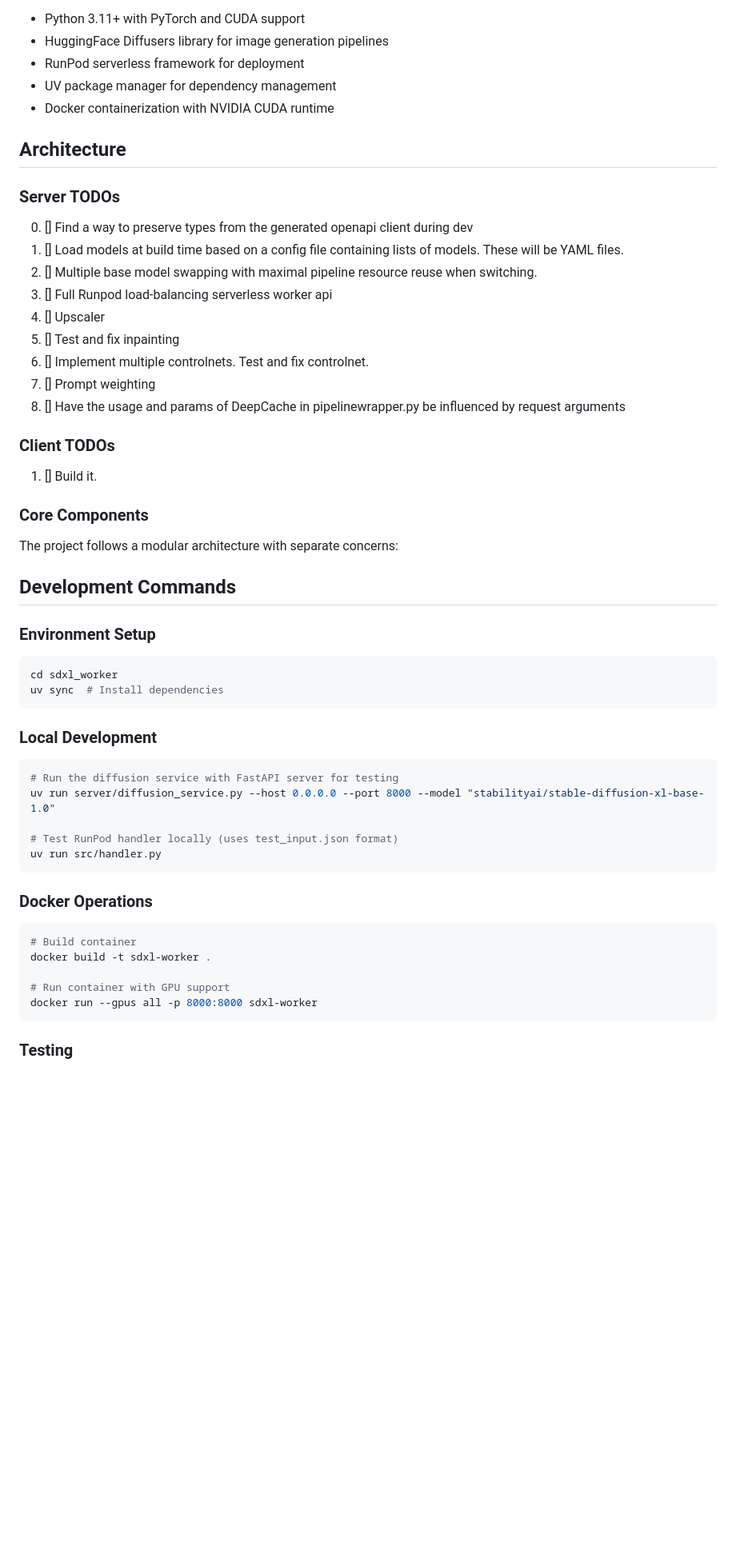
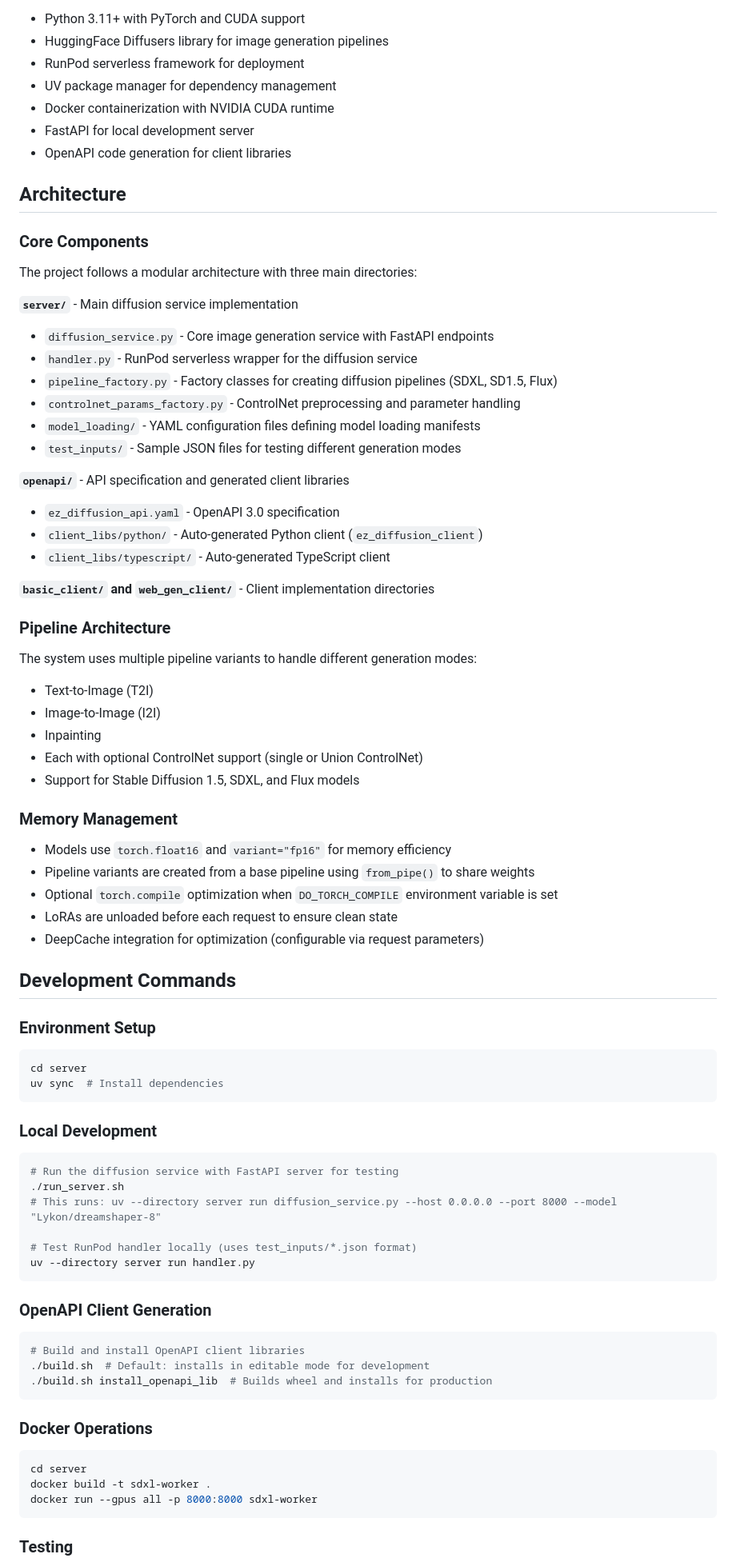
Before and after one commit to behealy/diffusion_workers, a Markdown page: CLAUDE.md, the part around one of its changes. Shown at 80% size. GitHub-like rendering; blank space fills up the shorter version.

Commit message:
updated claude md

````diff
--- a/CLAUDE.md
+++ b/CLAUDE.md
@@ -12,52 +12,74 @@ This is a diffusion workers project that provides serverless image generation wo
 - RunPod serverless framework for deployment
 - UV package manager for dependency management
 - Docker containerization with NVIDIA CUDA runtime
+- FastAPI for local development server
+- OpenAPI code generation for client libraries
 
 ## Architecture
-### Server TODOs
-0. [] Find a way to preserve types from the generated openapi client during dev
-1. [] Load models at build time based on a config file containing lists of models. These will be YAML files.
-2. [] Multiple base model swapping with maximal pipeline resource reuse when switching.
-3. [] Full Runpod load-balancing serverless worker api
-4. [] Upscaler
-5. [] Test and fix inpainting
-6. [] Implement multiple controlnets. Test and fix controlnet.
-7. [] Prompt weighting
-8. [] Have the usage and params of DeepCache in pipelinewrapper.py be influenced by request arguments
-
-### Client TODOs
-1. [] Build it.
-
-
-
 
 ### Core Components
 
-The project follows a modular architecture with separate concerns:
+The project follows a modular architecture with three main directories:
+
+**`server/`** - Main diffusion service implementation
+- `diffusion_service.py` - Core image generation service with FastAPI endpoints
+- `handler.py` - RunPod serverless wrapper for the diffusion service
+- `pipeline_factory.py` - Factory classes for creating diffusion pipelines (SDXL, SD1.5, Flux)
+- `controlnet_params_factory.py` - ControlNet preprocessing and parameter handling
+- `model_loading/` - YAML configuration files defining model loading manifests
+- `test_inputs/` - Sample JSON files for testing different generation modes
+
+**`openapi/`** - API specification and generated client libraries
+- `ez_diffusion_api.yaml` - OpenAPI 3.0 specification
+- `client_libs/python/` - Auto-generated Python client (`ez_diffusion_client`)
+- `client_libs/typescript/` - Auto-generated TypeScript client
+
+**`basic_client/` and `web_gen_client/`** - Client implementation directories
+
+### Pipeline Architecture
+The system uses multiple pipeline variants to handle different generation modes:
+- Text-to-Image (T2I)
+- Image-to-Image (I2I)
+- Inpainting
+- Each with optional ControlNet support (single or Union ControlNet)
+- Support for Stable Diffusion 1.5, SDXL, and Flux models
+
+### Memory Management
+- Models use `torch.float16` and `variant="fp16"` for memory efficiency
+- Pipeline variants are created from a base pipeline using `from_pipe()` to share weights
+- Optional `torch.compile` optimization when `DO_TORCH_COMPILE` environment variable is set
+- LoRAs are unloaded before each request to ensure clean state
+- DeepCache integration for optimization (configurable via request parameters)
 
 ## Development Commands
 
 ### Environment Setup
 ```bash
-cd sdxl_worker
+cd server
 uv sync  # Install dependencies
 ```
 
 ### Local Development
 ```bash
 # Run the diffusion service with FastAPI server for testing
-uv run server/diffusion_service.py --host 0.0.0.0 --port 8000 --model "stabilityai/stable-diffusion-xl-base-1.0"
+./run_server.sh
+# This runs: uv --directory server run diffusion_service.py --host 0.0.0.0 --port 8000 --model "Lykon/dreamshaper-8"
 
-# Test RunPod handler locally (uses test_input.json format)
-uv run src/handler.py
+# Test RunPod handler locally (uses test_inputs/*.json format)
+uv --directory server run handler.py
+```
+
+### OpenAPI Client Generation
+```bash
+# Build and install OpenAPI client libraries
+./build.sh  # Default: installs in editable mode for development
+./build.sh install_openapi_lib  # Builds wheel and installs for production
 ```
 
 ### Docker Operations
 ```bash
-# Build container
+cd server
 docker build -t sdxl-worker .
-
-# Run container with GPU support
 docker run --gpus all -p 8000:8000 sdxl-worker
 ```
 
````
Also changed, not shown: other parts of CLAUDE.md (+21 -19 lines).
